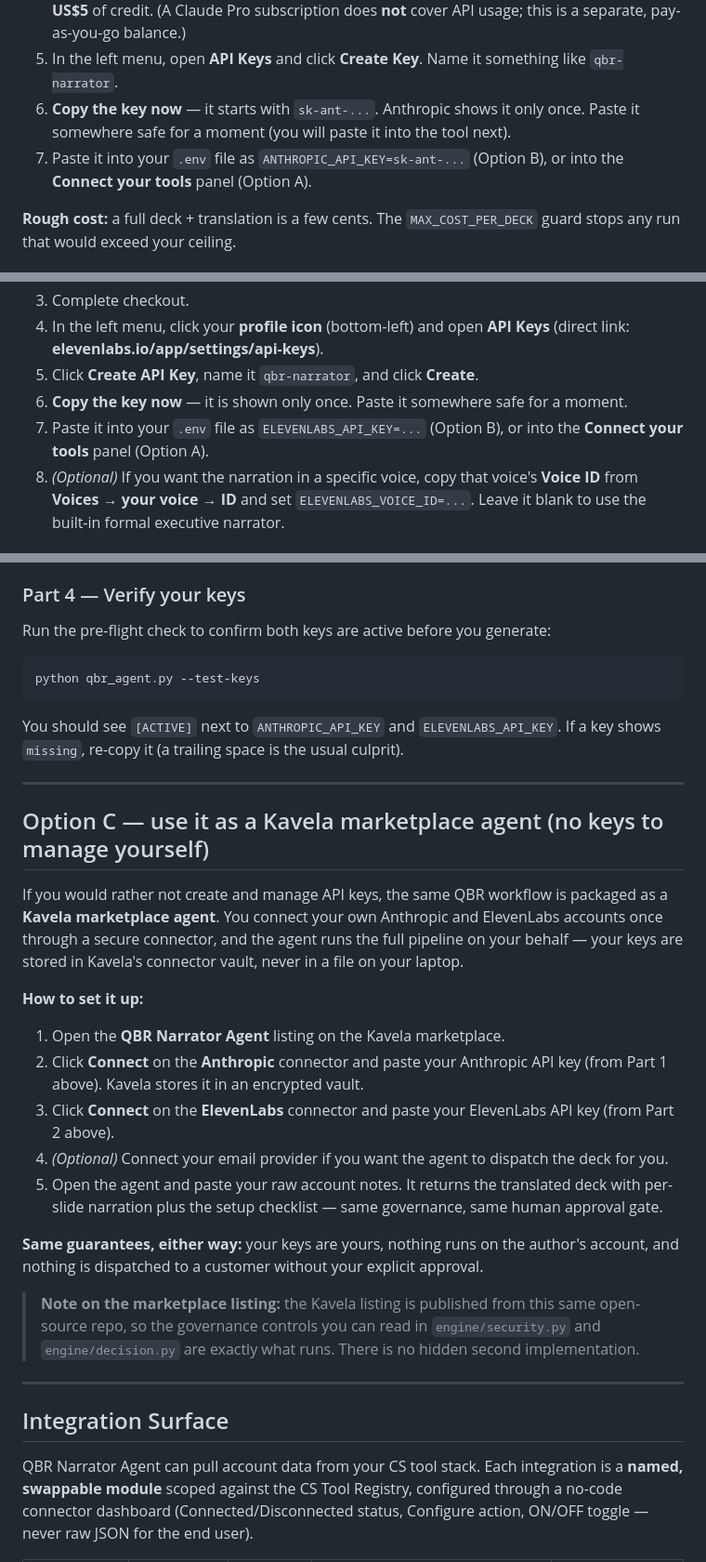
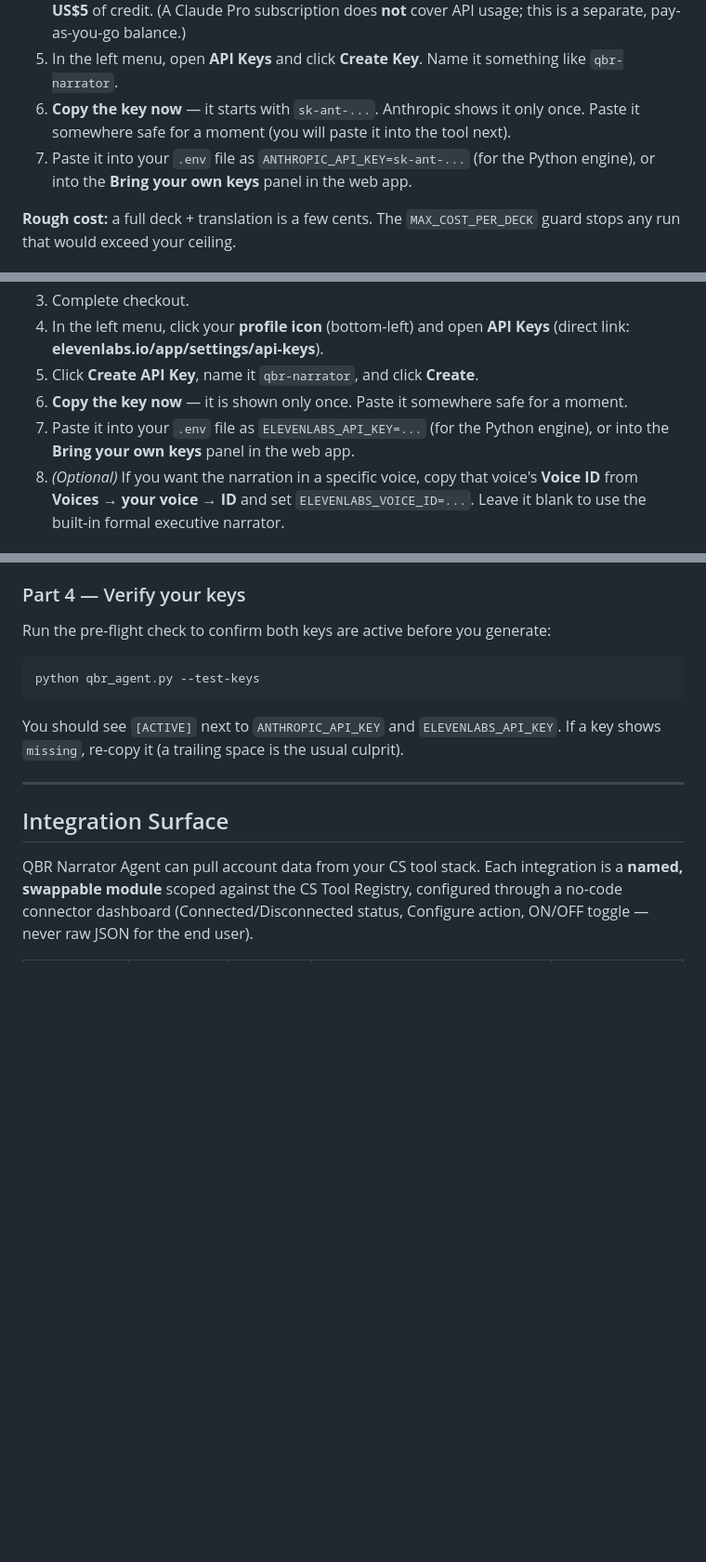
Before and after one commit to chaeiourie/qbr-narrator-agent, a Markdown page: README.md, 3 parts joined by grey strips. Shown at 93% size. GitHub-like rendering; blank space fills up the shorter version.

````diff
--- a/README.md
+++ b/README.md
@@ -101,7 +157,7 @@ Claude writes and translates your slide text and reads your tone sample. You nee
 4. Click **Add payment method** and enter a card. Anthropic's API is **prepaid** — add at least **US$5** of credit. (A Claude Pro subscription does **not** cover API usage; this is a separate, pay-as-you-go balance.)
 5. In the left menu, open **API Keys** and click **Create Key**. Name it something like `qbr-narrator`.
 6. **Copy the key now** — it starts with `sk-ant-...`. Anthropic shows it only once. Paste it somewhere safe for a moment (you will paste it into the tool next).
-7. Paste it into your `.env` file as `ANTHROPIC_API_KEY=sk-ant-...` (Option B), or into the **Connect your tools** panel (Option A).
+7. Paste it into your `.env` file as `ANTHROPIC_API_KEY=sk-ant-...` (for the Python engine), or into the **Bring your own keys** panel in the web app.
 
 **Rough cost:** a full deck + translation is a few cents. The `MAX_COST_PER_DECK` guard stops any run that would exceed your ceiling.
 
@@ -115,7 +171,7 @@ ElevenLabs turns each slide's narration into a spoken MP3 in the deck's language
 4. In the left menu, click your **profile icon** (bottom-left) and open **API Keys** (direct link: **elevenlabs.io/app/settings/api-keys**).
 5. Click **Create API Key**, name it `qbr-narrator`, and click **Create**.
 6. **Copy the key now** — it is shown only once. Paste it somewhere safe for a moment.
-7. Paste it into your `.env` file as `ELEVENLABS_API_KEY=...` (Option B), or into the **Connect your tools** panel (Option A).
+7. Paste it into your `.env` file as `ELEVENLABS_API_KEY=...` (for the Python engine), or into the **Bring your own keys** panel in the web app.
 8. *(Optional)* If you want the narration in a specific voice, copy that voice's **Voice ID** from **Voices → your voice → ID** and set `ELEVENLABS_VOICE_ID=...`. Leave it blank to use the built-in formal executive narrator.
 
 ### Part 3 — Email (optional, for dispatch)
@@ -136,24 +192,6 @@ python qbr_agent.py --test-keys
 ```
 
 You should see `[ACTIVE]` next to `ANTHROPIC_API_KEY` and `ELEVENLABS_API_KEY`. If a key shows `missing`, re-copy it (a trailing space is the usual culprit).
-
----
-
-## Option C — use it as a Kavela marketplace agent (no keys to manage yourself)
-
-If you would rather not create and manage API keys, the same QBR workflow is packaged as a **Kavela marketplace agent**. You connect your own Anthropic and ElevenLabs accounts once through a secure connector, and the agent runs the full pipeline on your behalf — your keys are stored in Kavela's connector vault, never in a file on your laptop.
-
-**How to set it up:**
-
-1. Open the **QBR Narrator Agent** listing on the Kavela marketplace.
-2. Click **Connect** on the **Anthropic** connector and paste your Anthropic API key (from Part 1 above). Kavela stores it in an encrypted vault.
-3. Click **Connect** on the **ElevenLabs** connector and paste your ElevenLabs API key (from Part 2 above).
-4. *(Optional)* Connect your email provider if you want the agent to dispatch the deck for you.
-5. Open the agent and paste your raw account notes. It returns the translated deck with per-slide narration plus the setup checklist — same governance, same human approval gate.
-
-**Same guarantees, either way:** your keys are yours, nothing runs on the author's account, and nothing is dispatched to a customer without your explicit approval.
-
-> **Note on the marketplace listing:** the Kavela listing is published from this same open-source repo, so the governance controls you can read in `engine/security.py` and `engine/decision.py` are exactly what runs. There is no hidden second implementation.
 
 ---
 
````
Also changed, not shown: other parts of README.md (+73 -17 lines).
